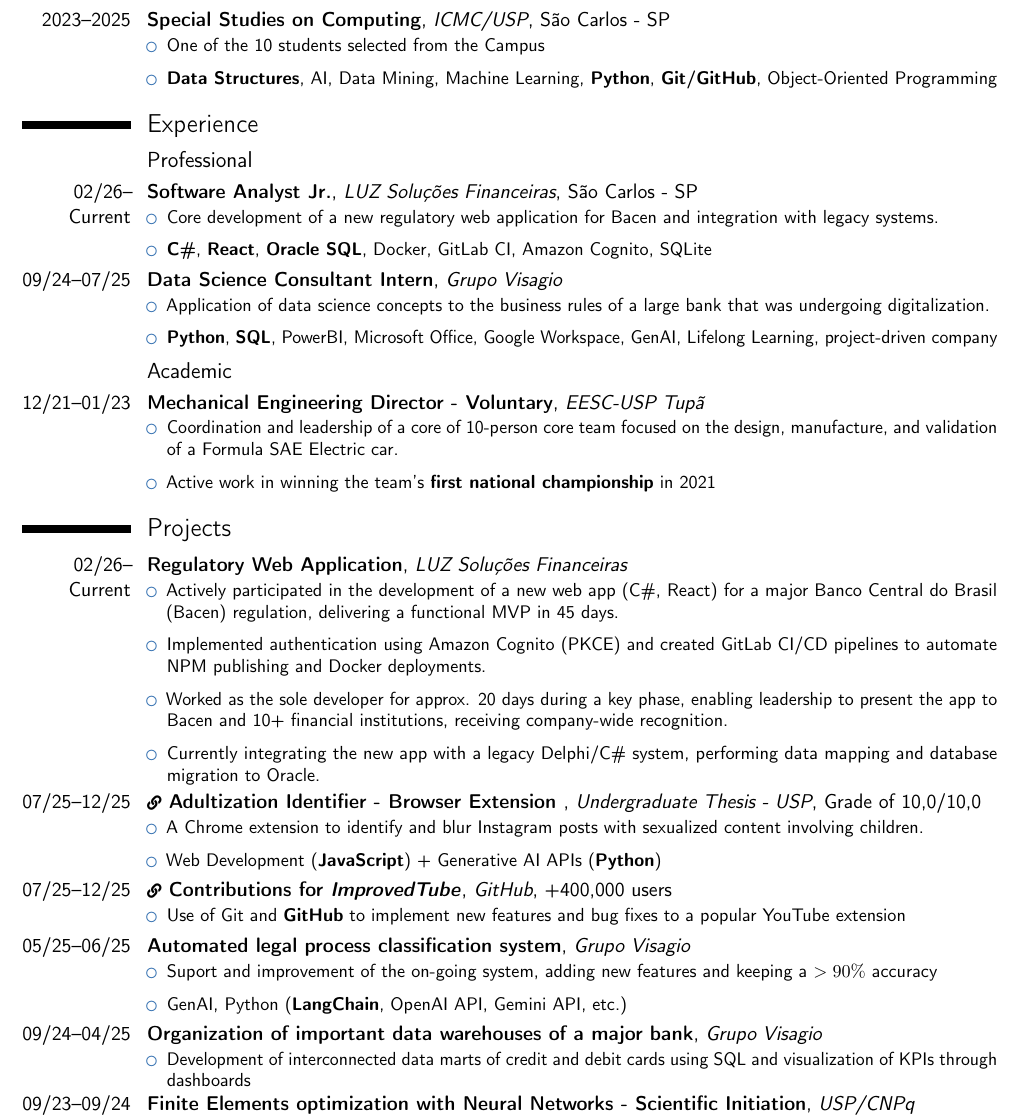
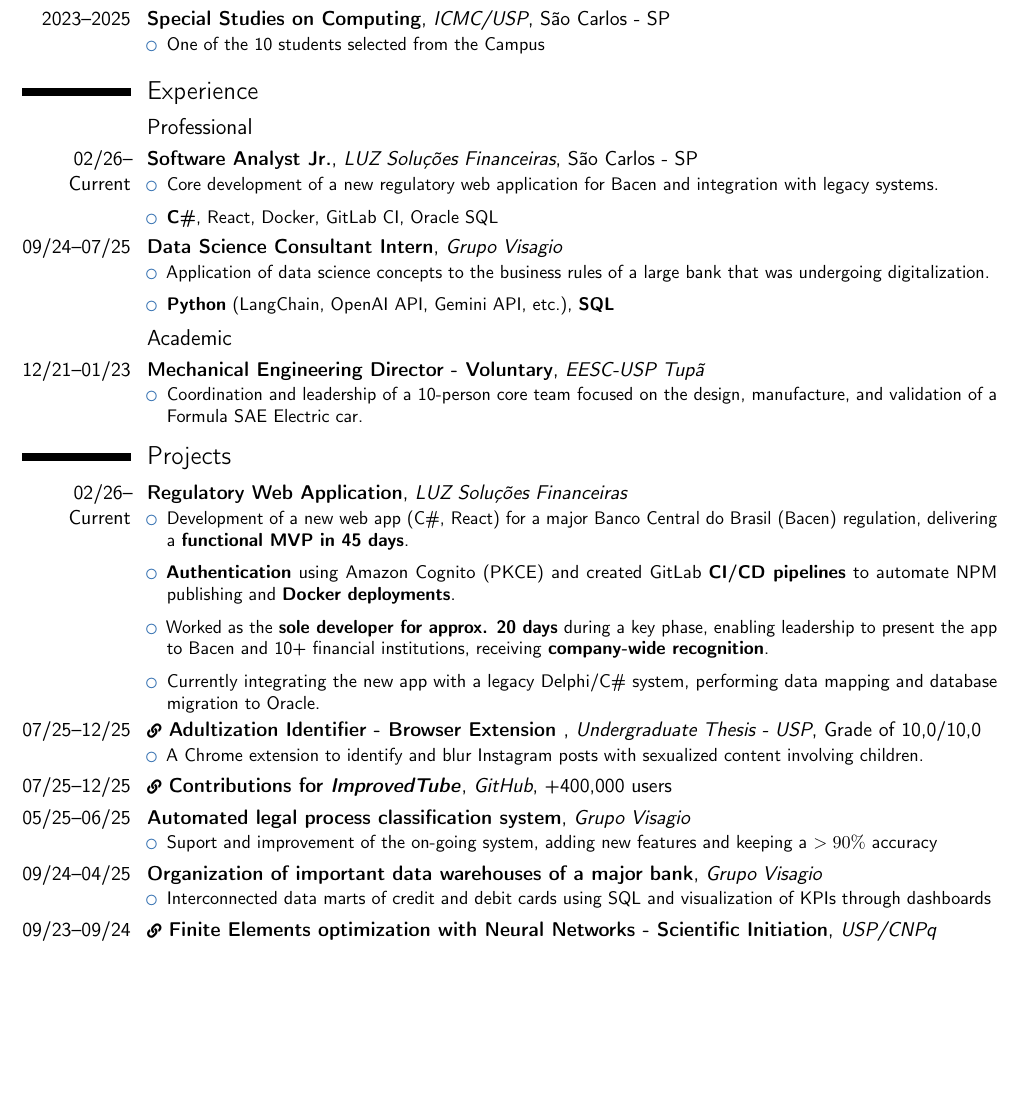
Before and after one commit to pecazeco/my_resumes, a LaTeX CV (1.main/resume.tex): part of page 1 of 2 before the commit and part of the page after it, cut so that both start at the same text, the shorter picture padded with empty space. Compiled offline with pdfLaTeX.

Commit message:
fechar versão 1 pos entrada na luz cabendo em uma pagina
Co-authored-by: Copilot <copilot@github.com>

```diff
--- a/1.main/resume.tex
+++ b/1.main/resume.tex
@@ -48,7 +48,7 @@
 \cventry{2023--2025}{Special Studies on Computing}{ICMC/USP}{São Carlos - SP}{}{
     {\begin{itemize}
         \item One of the 10 students selected from the Campus
-        \item \textbf{Data Structures}, AI, Data Mining, Machine Learning, \textbf{Python}, \textbf{Git/GitHub}, Object-Oriented Programming
+        % \item \textbf{Data Structures}, AI, Data Mining, Machine Learning, \textbf{Python}, \textbf{Git/GitHub}, Object-Oriented Programming
     \end{itemize}}
 }
 
@@ -59,14 +59,16 @@
 \cventry{02/26--Current}{Software Analyst Jr.}{LUZ Soluções Financeiras}{São Carlos - SP}{}{
     {\begin{itemize}
         \item Core development of a new regulatory web application for Bacen and integration with legacy systems.
-        \item \textbf{C\#}, \textbf{React}, \textbf{Oracle SQL}, Docker, GitLab CI, Amazon Cognito, SQLite
+        \item \textbf{C\#}, React, Docker, GitLab CI, Oracle SQL
+        % \item \textbf{C\#}, React, Oracle SQL, \textbf{Docker}, GitLab CI, Amazon Cognito, SQLite
     \end{itemize}}
 }
 
 \cventry{09/24--07/25}{Data Science Consultant Intern}{Grupo Visagio}{}{}{
     {\begin{itemize}
         \item Application of data science concepts to the business rules of a large bank that was undergoing digitalization.
-        \item \textbf{Python}, \textbf{SQL}, PowerBI, Microsoft Office, Google Workspace, GenAI, Lifelong Learning, project-driven company
+        \item \textbf{Python} (LangChain, OpenAI API, Gemini API, etc.), \textbf{SQL}
+        % \item \textbf{Python}, \textbf{SQL}, PowerBI, Microsoft Office, Google Workspace, GenAI, Lifelong Learning, project-driven company
     \end{itemize}}
 }
 
@@ -74,8 +76,8 @@
 
 \cventry{12/21--01/23}{Mechanical Engineering Director - Voluntary}{EESC-USP Tupã}{}{}{
     {\begin{itemize}
-    \item Coordination and leadership of a core of 10-person core team focused on the design, manufacture, and validation of a Formula SAE Electric car.
-    \item Active work in winning the team's \textbf{first national championship} in 2021
+    \item Coordination and leadership of a 10-person core team focused on the design, manufacture, and validation of a Formula SAE Electric car.
+    % \item Active work in winning the team's \textbf{first national championship} in 2021
     \end{itemize}}
 }
 
@@ -83,9 +85,9 @@
 
 \cventry{02/26--Current}{Regulatory Web Application}{LUZ Soluções Financeiras}{}{}{
     {\begin{itemize}
-        \item Actively participated in the development of a new web app (C\#, React) for a major Banco Central do Brasil (Bacen) regulation, delivering a functional MVP in 45 days.
-        \item Implemented authentication using Amazon Cognito (PKCE) and created GitLab CI/CD pipelines to automate NPM publishing and Docker deployments.
-        \item Worked as the sole developer for approx. 20 days during a key phase, enabling leadership to present the app to Bacen and 10+ financial institutions, receiving company-wide recognition.
+        \item Development of a new web app (C\#, React) for a major Banco Central do Brasil (Bacen) regulation, delivering a \textbf{functional MVP in 45 days}.
+        \item \textbf{Authentication} using Amazon Cognito (PKCE) and created GitLab \textbf{CI/CD pipelines} to automate NPM publishing and \textbf{Docker deployments}.
+        \item Worked as the \textbf{sole developer for approx. 20 days} during a key phase, enabling leadership to present the app to Bacen and 10+ financial institutions, receiving \textbf{company-wide recognition}.
         \item Currently integrating the new app with a legacy Delphi/C\# system, performing data mapping and database migration to Oracle.
     \end{itemize}}
 }
@@ -94,30 +96,30 @@
 }{Undergraduate Thesis - USP}{}{Grade of 10,0/10,0}{
     {\begin{itemize}
         \item A Chrome extension to identify and blur Instagram posts with sexualized content involving children.
-        \item Web Development (\textbf{JavaScript}) +  Generative AI APIs (\textbf{Python})
+        % \item Web Development (\textbf{JavaScript}) +  Generative AI APIs (\textbf{Python})
     \end{itemize}}
 }
 
-\cventry{07/25--12/25}{\href{https://github.com/code-charity/youtube}{{\scriptsize\faLink}~Contributions for \textit{ImprovedTube}}}{GitHub}{}{+400,000 users}{
-    {\begin{itemize}
-        \item Use of Git and \textbf{GitHub} to implement new features and bug fixes to a popular YouTube extension
-    \end{itemize}}
-}
+\cventry{07/25--12/25}{\href{https://github.com/code-charity/youtube}{{\scriptsize\faLink}~Contributions for \textit{ImprovedTube}}}{GitHub}{}{+400,000 users}{}
+%     {\begin{itemize}
+%         \item Use of Git and \textbf{GitHub} to implement new features and bug fixes to a popular YouTube extension
+%     \end{itemize}}
+% }
 
 \cventry{05/25--06/25}{Automated legal process classification system}{Grupo Visagio}{}{}{
     {\begin{itemize}
         \item Suport and improvement of the on-going system, adding new features and keeping a \(>90\%\) accuracy
-        \item GenAI, Python (\textbf{LangChain}, OpenAI API, Gemini API, etc.)
+        % \item GenAI, Python (\textbf{LangChain}, OpenAI API, Gemini API, etc.)
     \end{itemize}}
 }
 
 \cventry{09/24--04/25}{Organization of important data warehouses of a major bank}{Grupo Visagio}{}{}{
     {\begin{itemize}
-        \item Development of interconnected data marts of credit and debit cards using SQL and visualization of KPIs through dashboards
+        \item Interconnected data marts of credit and debit cards using SQL and visualization of KPIs through dashboards
     \end{itemize}}
 }
 
-\cventry{09/23--09/24}{Finite Elements optimization with Neural Networks - Scientific Initiation}{USP/CNPq}{}{}{
+\cventry{09/23--09/24}{\href{https://www.linkedin.com/in/pecazeco/overlay/Project/1245750859/treasury/?profileId=ACoAAB0DOEEB_8QK5O0kMffFFd9R2OcO3bHhrBg}{{\scriptsize\faLink}~Finite Elements optimization with Neural Networks} - Scientific Initiation}{USP/CNPq}{}{}{
     {\begin{itemize}
         \item Python, \textbf{Artificial Neural Networks}, Artificial Intelligence, Scientific Research, MatLab, Optimization
     \end{itemize}}
```
Also changed, not shown: 1.main/resume.pdf, 1.main/resume.tex (2 more changed lines).
